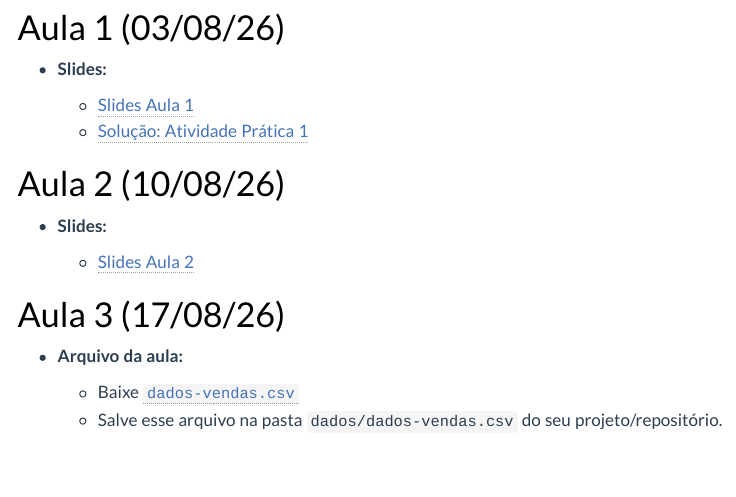
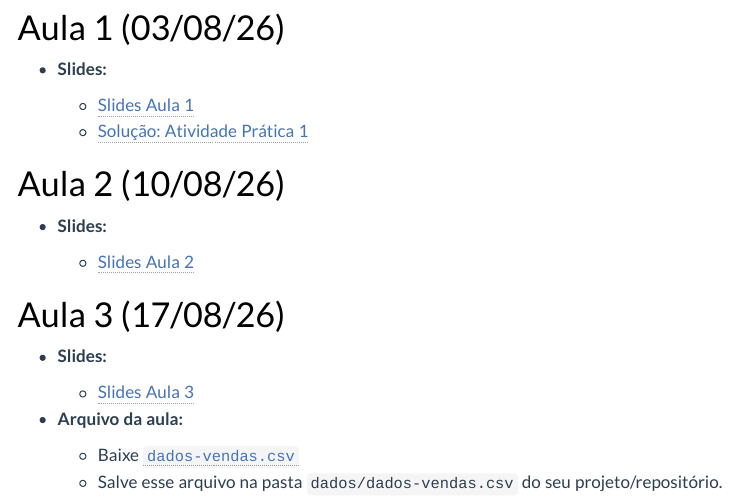
Before and after one commit to washingtonsilva/site_mpa_dtc_2026, a Quarto document (cronograma.qmd): the page in a window 1100 px wide, from 400 px down. Rendered offline with R 4.5, knitr and Pandoc in place of Quarto, with nearby package versions; menus at the side of the page are left out.

Commit message:
slides da aula 3 inseridos

```diff
--- a/cronograma.qmd
+++ b/cronograma.qmd
@@ -47,6 +47,10 @@ Os slides abrem em uma nova aba do navegador.
 
 # Aula 3 (17/08/26)
 
+- **Slides:**
+
+  - [Slides Aula 3](slides/03-aula.html){target="_blank"}
+
 - **Arquivo da aula:**
 
   - Baixe [`dados-vendas.csv`](recursos/aula-3/dados-vendas.csv){download="dados-vendas.csv"}
```
Also changed, not shown: docs/search.json, 3 other files.
